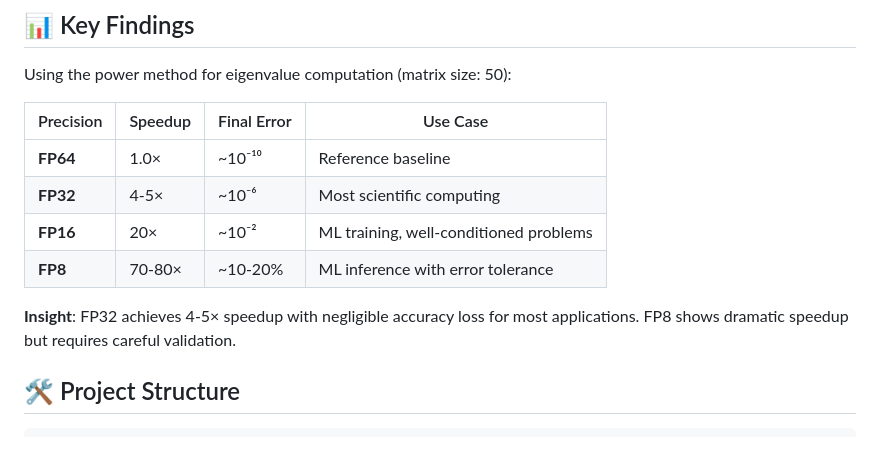
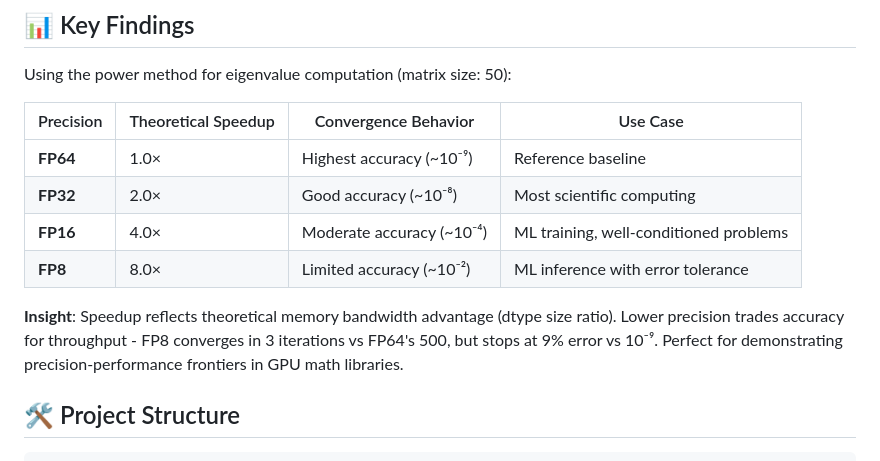
Before and after one commit to JeromeDuboisPro/precision-lens, a Markdown page: README.md, the part around one of its changes. GitHub-like rendering.

```diff
--- a/README.md
+++ b/README.md
@@ -60,14 +60,14 @@ python scripts/generate_traces.py
 
 Using the power method for eigenvalue computation (matrix size: 50):
 
-| Precision | Speedup | Final Error | Use Case |
-|-----------|---------|-------------|----------|
-| **FP64** | 1.0× | ~10⁻¹⁰ | Reference baseline |
-| **FP32** | 4-5× | ~10⁻⁶ | Most scientific computing |
-| **FP16** | 20× | ~10⁻² | ML training, well-conditioned problems |
-| **FP8** | 70-80× | ~10-20% | ML inference with error tolerance |
+| Precision | Theoretical Speedup | Convergence Behavior | Use Case |
+|-----------|-------------------|----------------------|----------|
+| **FP64** | 1.0× | Highest accuracy (~10⁻⁹) | Reference baseline |
+| **FP32** | 2.0× | Good accuracy (~10⁻⁸) | Most scientific computing |
+| **FP16** | 4.0× | Moderate accuracy (~10⁻⁴) | ML training, well-conditioned problems |
+| **FP8** | 8.0× | Limited accuracy (~10⁻²) | ML inference with error tolerance |
 
-**Insight**: FP32 achieves 4-5× speedup with negligible accuracy loss for most applications. FP8 shows dramatic speedup but requires careful validation.
+**Insight**: Speedup reflects theoretical memory bandwidth advantage (dtype size ratio). Lower precision trades accuracy for throughput - FP8 converges in 3 iterations vs FP64's 500, but stops at 9% error vs 10⁻⁹. Perfect for demonstrating precision-performance frontiers in GPU math libraries.
 
 ## 🛠️ Project Structure
 
```
Also changed, not shown: other parts of README.md (+40 -0 lines).
